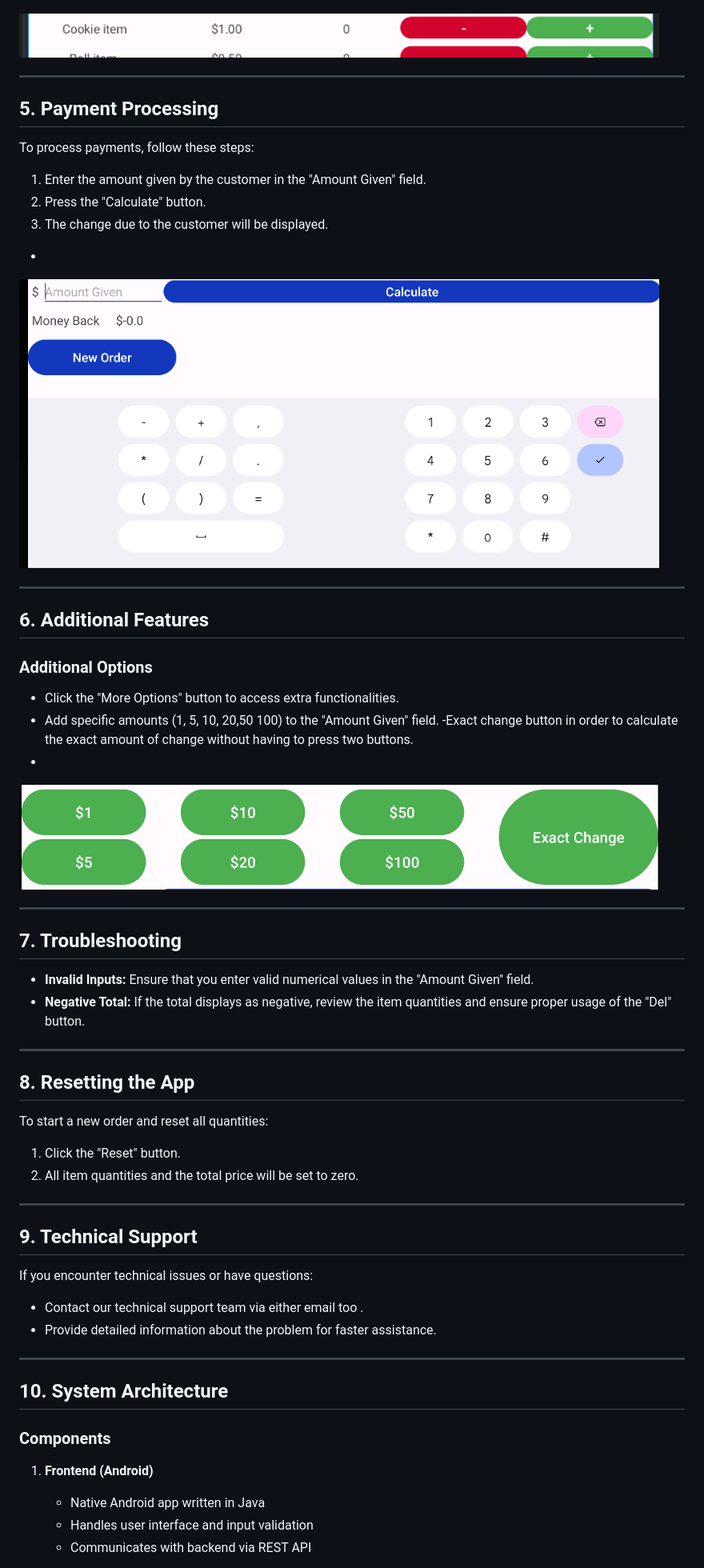
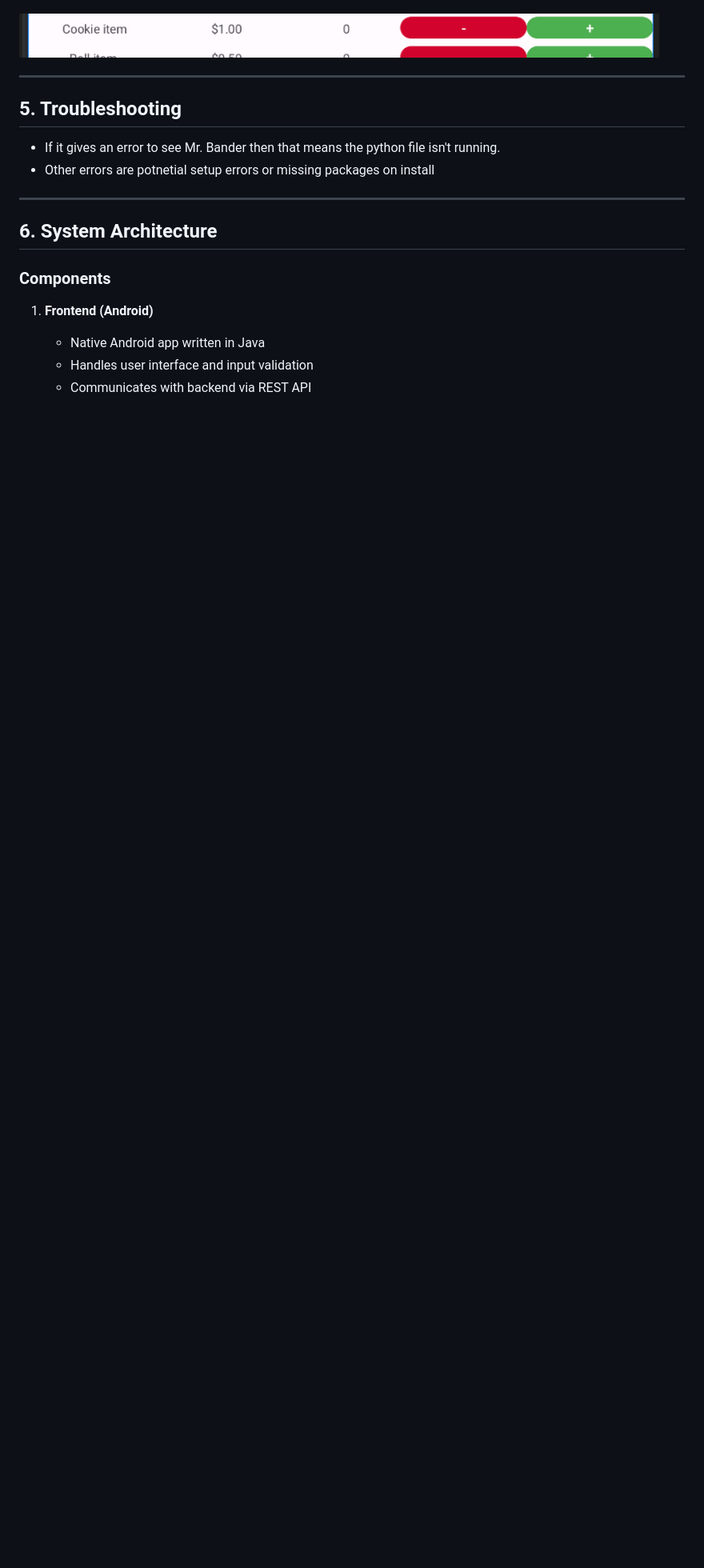
Before and after one commit to SICTCCS/LunchBoxCashRegister, a Markdown page: README.md, the part around the change printed below. Shown: that part at 80% size. Rendered like a GitHub page; blank space fills up the shorter version.

```diff
--- a/README.md
+++ b/README.md
@@ -91,55 +87,14 @@ Upon launching the Cash Register App, you will be presented with the main screen
 
 ---
 
-## 5. Payment Processing
+## 5. Troubleshooting
 
-To process payments, follow these steps:
-
-1. Enter the amount given by the customer in the "Amount Given" field.
-2. Press the "Calculate" button.
-3. The change due to the customer will be displayed.
- -
-<img src="https://github.com/SICTCCS/LunchBoxCashRegister/blob/main/Images/Payments.png" height="200px" width="800px"></kbd><br>
+- If it gives an error to see Mr. Bander then that means the python file isn't running.
+- Other errors are potnetial setup errors or missing packages on install
 
 ---
 
-## 6. Additional Features
-
-### Additional Options
-- Click the "More Options" button to access extra functionalities.
-- Add specific amounts (1, 5, 10, 20,50 100) to the "Amount Given" field.
--Exact change button in order to calculate the exact amount of change without having to press two buttons.
--
-<img src="https://github.com/SICTCCS/LunchBoxCashRegister/blob/main/Images/ExactChange.png" height="200px" width="800px"></kbd><br>
-
----
-
-## 7. Troubleshooting
-
-- **Invalid Inputs:** Ensure that you enter valid numerical values in the "Amount Given" field.
-- **Negative Total:** If the total displays as negative, review the item quantities and ensure proper usage of the "Del" button.
-
----
-
-## 8. Resetting the App
-
-To start a new order and reset all quantities:
-
-1. Click the "Reset" button.
-2. All item quantities and the total price will be set to zero.
-
----
-
-## 9. Technical Support
-
-If you encounter technical issues or have questions:
-
-- Contact our technical support team via either email too .
-- Provide detailed information about the problem for faster assistance.
-
----
-
-## 10. System Architecture
+## 6. System Architecture
 
 ### Components
 1. **Frontend (Android)**
```
Also changed, not shown: other parts of README.md (+3 -7 lines).
